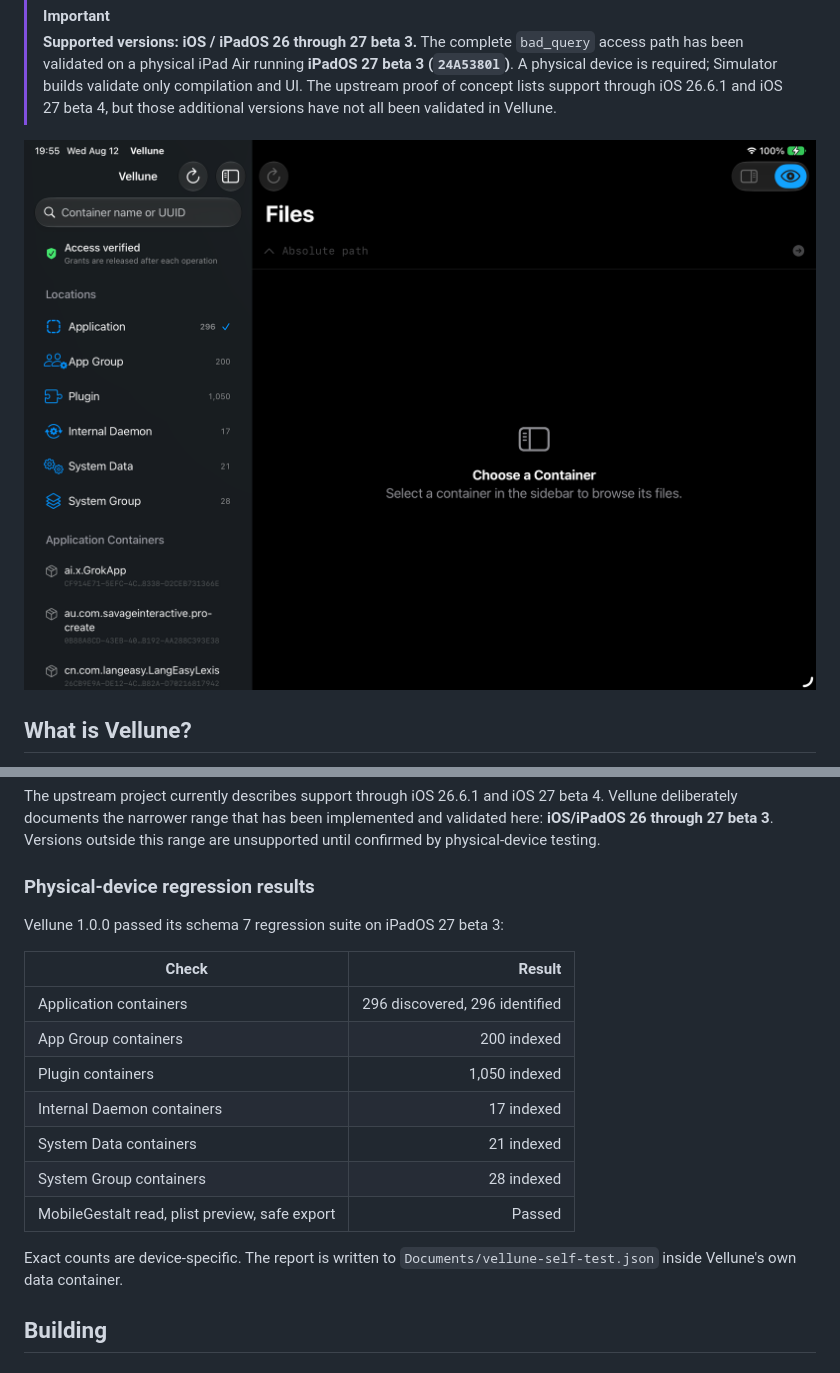
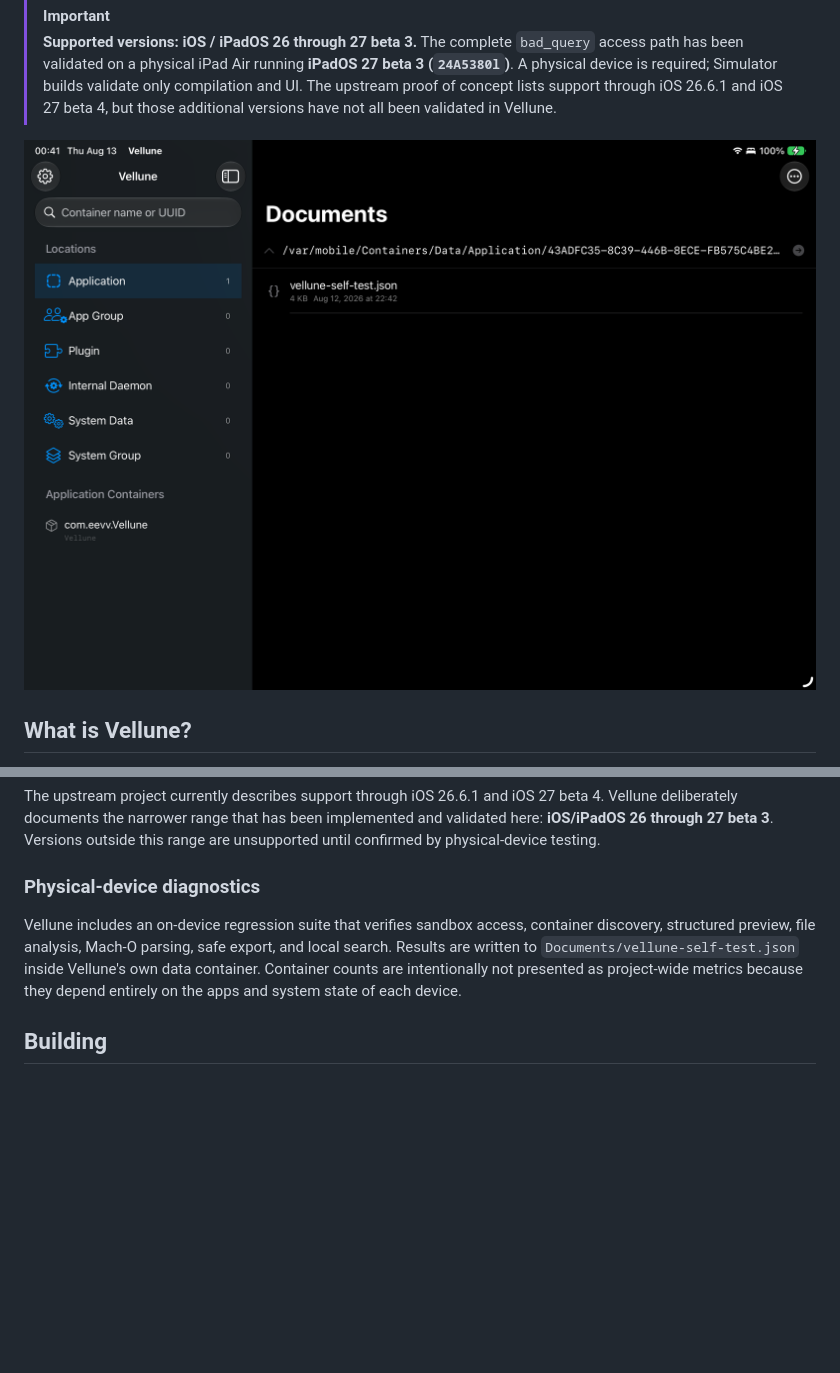
Before and after one commit to everettjf/veilpath, a Markdown page: README.md, 2 parts joined by grey strips. Rendered like a GitHub page; pictures changed too: docs/assets/ipad-ui.png; blank space fills up the shorter version.

```diff
--- a/README.md
+++ b/README.md
@@ -78,22 +78,14 @@ The upstream project currently describes support through iOS 26.6.1 and iOS
 implemented and validated here: **iOS/iPadOS 26 through 27 beta 3**. Versions
 outside this range are unsupported until confirmed by physical-device testing.
 
-### Physical-device regression results
+### Physical-device diagnostics
 
-Vellune 1.0.0 passed its schema 7 regression suite on iPadOS 27 beta 3:
-
-| Check | Result |
-| --- | ---: |
-| Application containers | 296 discovered, 296 identified |
-| App Group containers | 200 indexed |
-| Plugin containers | 1,050 indexed |
-| Internal Daemon containers | 17 indexed |
-| System Data containers | 21 indexed |
-| System Group containers | 28 indexed |
-| MobileGestalt read, plist preview, safe export | Passed |
-
-Exact counts are device-specific. The report is written to
-`Documents/vellune-self-test.json` inside Vellune's own data container.
+Vellune includes an on-device regression suite that verifies sandbox access,
+container discovery, structured preview, file analysis, Mach-O parsing, safe
+export, and local search. Results are written to
+`Documents/vellune-self-test.json` inside Vellune's own data container. Container
+counts are intentionally not presented as project-wide metrics because they
+depend entirely on the apps and system state of each device.
 
 ## Building
 
```
Also changed, not shown: README.zh-CN.md (+5 -15 lines), 1 other file.
